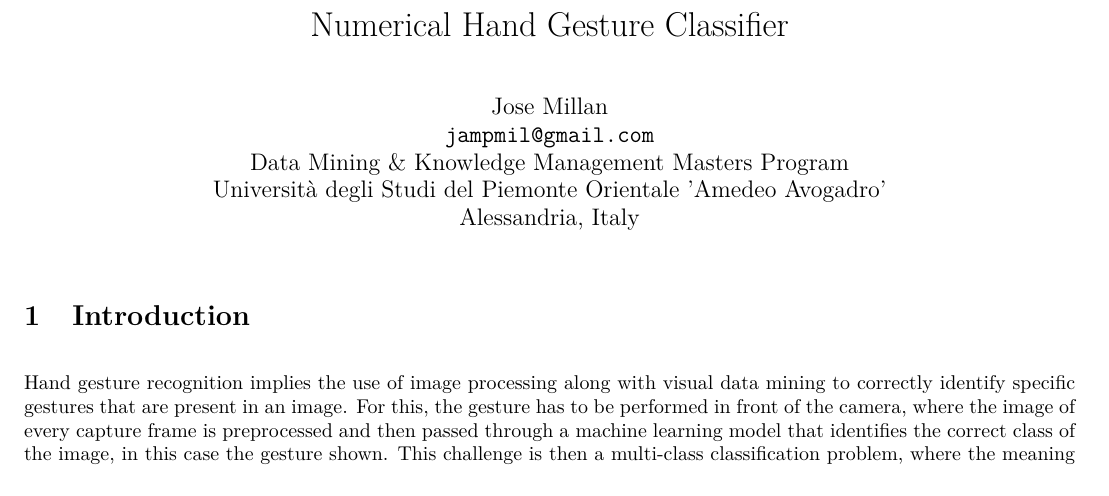
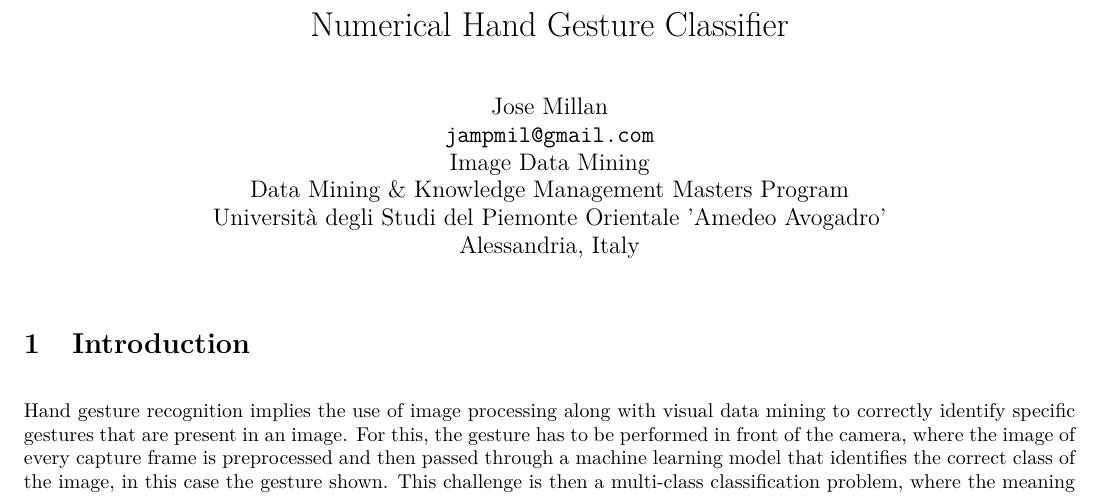
Before and after one commit to jampmil/HandNumbersClassifier, a LaTeX document (Report/report.tex): part of page 1 of 9, cut so that both start at the same text. Compiled offline with pdfLaTeX.

Commit message:
Final Report Changes

```diff
--- a/Report/report.tex
+++ b/Report/report.tex
@@ -46,6 +46,7 @@
 \title{Numerical Hand Gesture Classifier}
 \author{Jose Millan\\
     \url{jampmil@gmail.com}\\
+    Image Data Mining\\
     Data Mining \& Knowledge Management Masters Program\\
     Università degli Studi del Piemonte Orientale 'Amedeo Avogadro'\\
     Alessandria, Italy}
```
Also changed, not shown: 3 other files.
